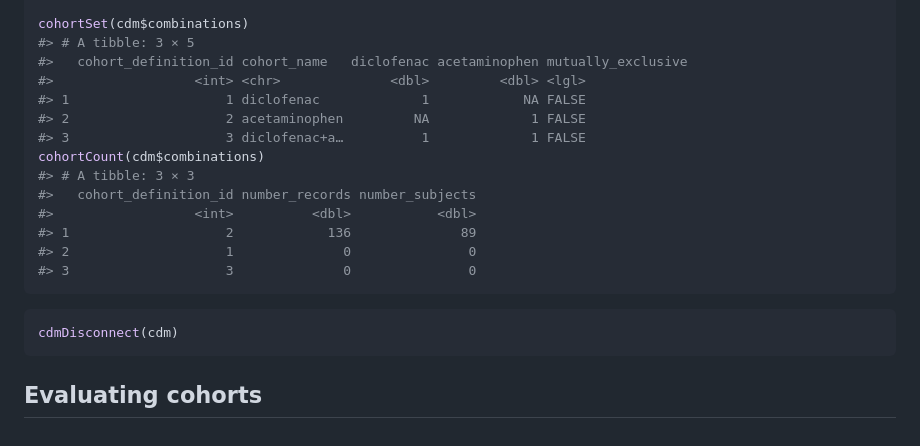
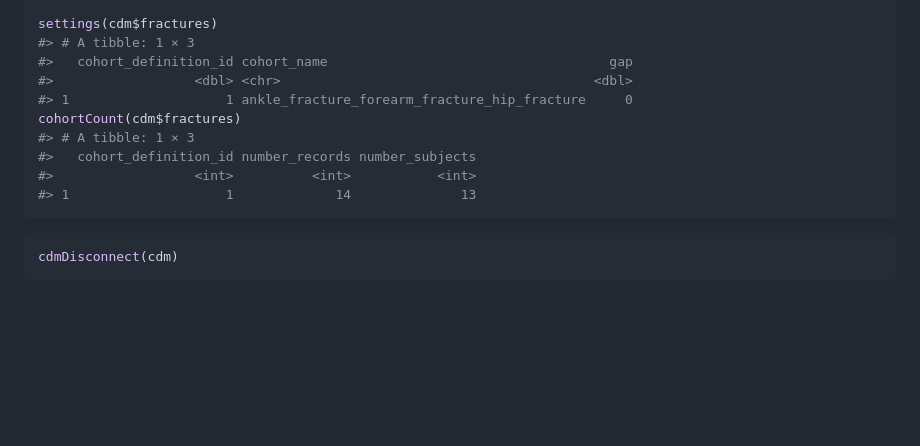
Before and after one commit to OHDSI/CohortConstructor, a Markdown page: README.md, the part around one of its changes. Drawn GitHub-style; blank space fills up the shorter version.

````diff
--- a/README.md
+++ b/README.md
@@ -217,22 +204,16 @@ cdm <- generateIntersectCohortSet(cdm = cdm,
 
-cohortSet(cdm$combinations)
-#> # A tibble: 3 × 5
-#>   cohort_definition_id cohort_name   diclofenac acetaminophen mutually_exclusive
-#>                  <int> <chr>              <dbl>         <dbl> <lgl>
-#> 1                    1 diclofenac             1            NA FALSE
-#> 2                    2 acetaminophen         NA             1 FALSE
-#> 3                    3 diclofenac+a…          1             1 FALSE
-cohortCount(cdm$combinations)
-#> # A tibble: 3 × 3
+settings(cdm$fractures)
+#> # A tibble: 1 × 3
+#>   cohort_definition_id cohort_name                                    gap
+#>                  <dbl> <chr>                                        <dbl>
+#> 1                    1 ankle_fracture_forearm_fracture_hip_fracture     0
+cohortCount(cdm$fractures)
+#> # A tibble: 1 × 3
 #>   cohort_definition_id number_records number_subjects
-#>                  <int>          <dbl>           <dbl>
-#> 1                    2            136              89
-#> 2                    1              0               0
-#> 3                    3              0               0
+#>                  <int>          <int>           <int>
+#> 1                    1             14              13
 ```
 
 ``` r
 cdmDisconnect(cdm)
 ```
-
-## Evaluating cohorts
````
Also changed, not shown: other parts of README.md (+94 -107 lines).
